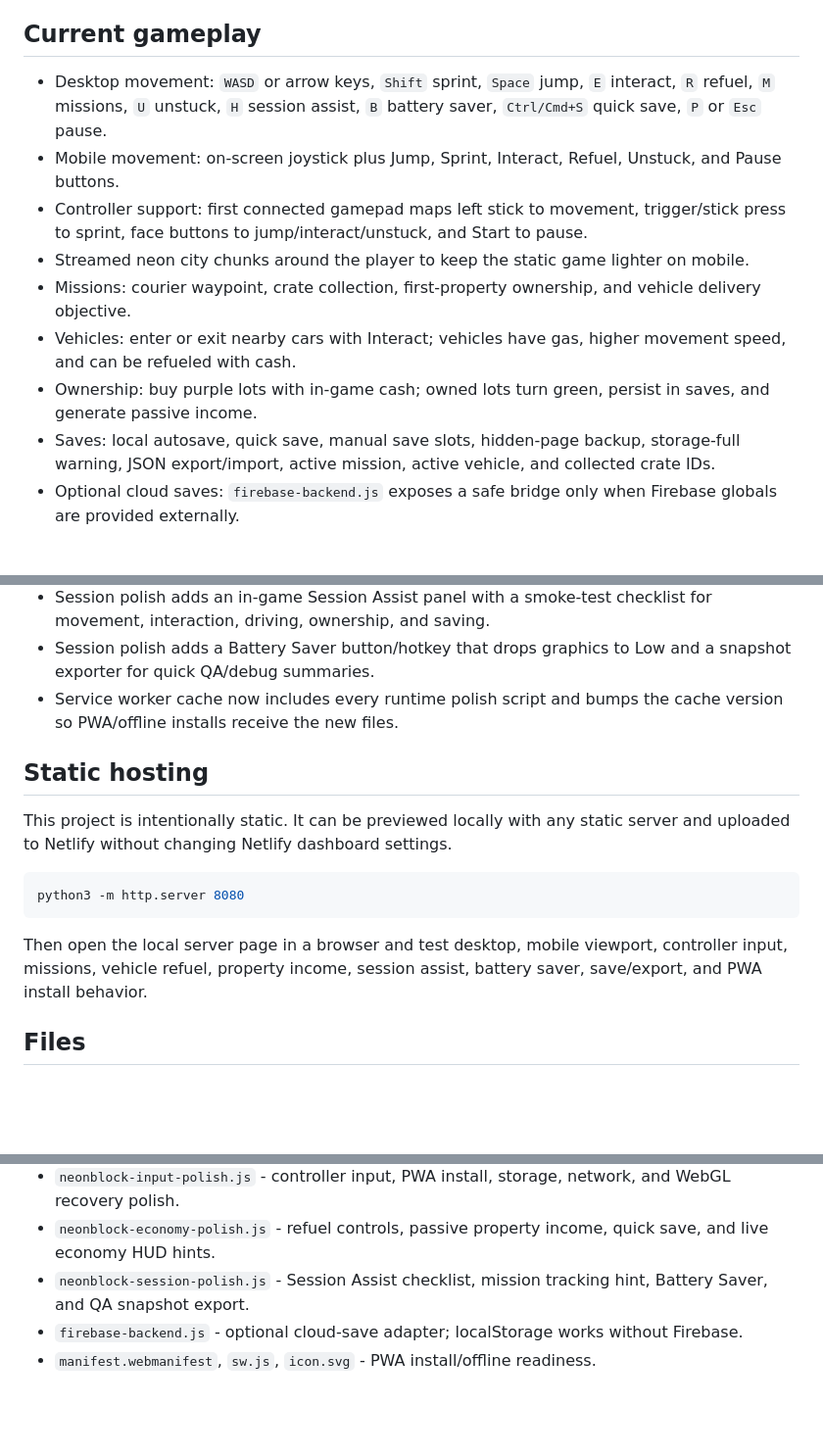
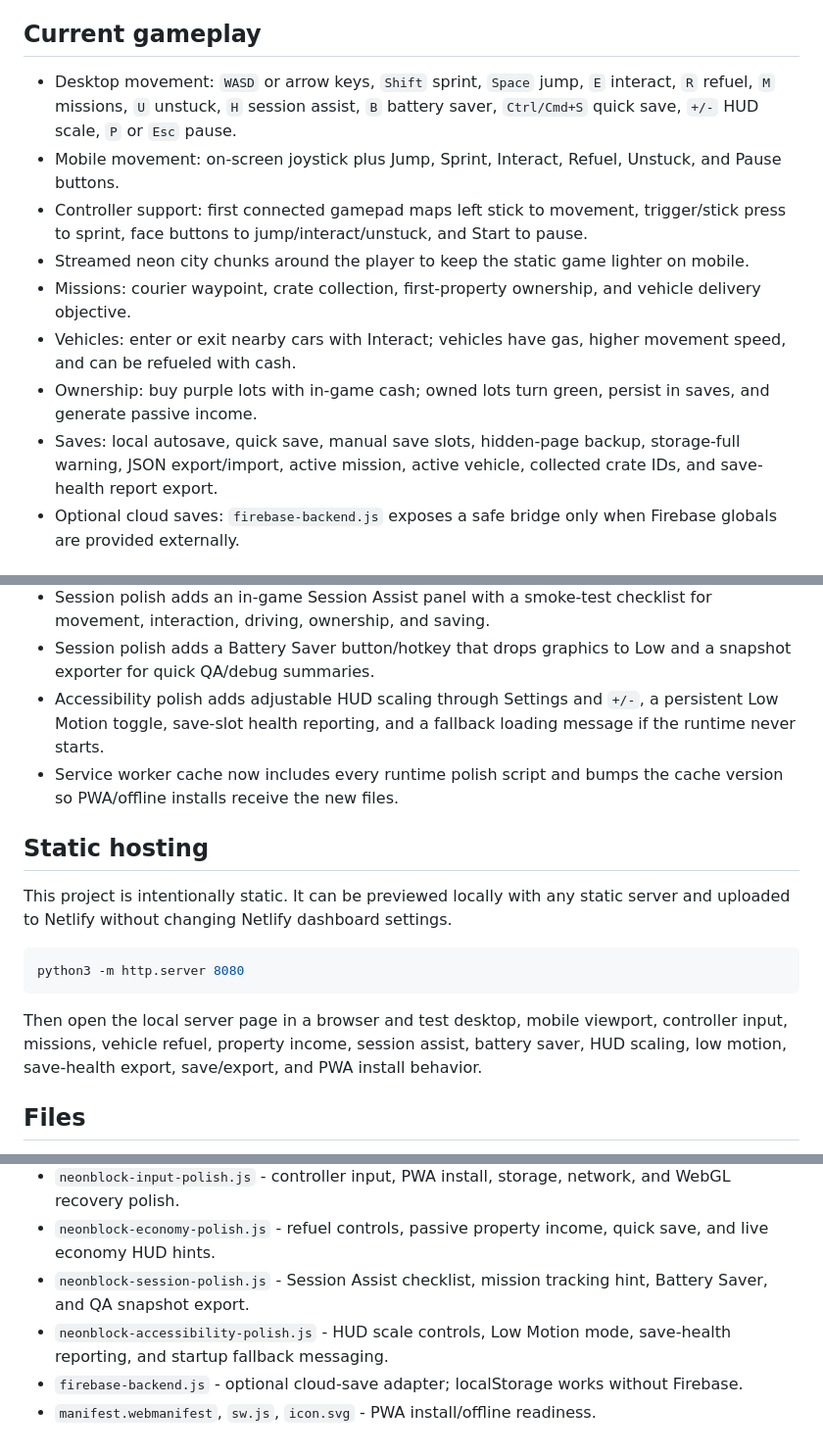
Before and after one commit to saadx200327/neonblock-city, a Markdown page: README.md, 3 parts joined by grey strips. Shown at 98% size. Rendered like a GitHub page; blank space fills up the shorter version.

Commit message:
Document accessibility polish pass

````diff
--- a/README.md
+++ b/README.md
@@ -4,14 +4,14 @@ Roblox-inspired original open-world block-style browser game built with Three.js
 
 ## Current gameplay
 
-- Desktop movement: `WASD` or arrow keys, `Shift` sprint, `Space` jump, `E` interact, `R` refuel, `M` missions, `U` unstuck, `H` session assist, `B` battery saver, `Ctrl/Cmd+S` quick save, `P` or `Esc` pause.
+- Desktop movement: `WASD` or arrow keys, `Shift` sprint, `Space` jump, `E` interact, `R` refuel, `M` missions, `U` unstuck, `H` session assist, `B` battery saver, `Ctrl/Cmd+S` quick save, `+/-` HUD scale, `P` or `Esc` pause.
 - Mobile movement: on-screen joystick plus Jump, Sprint, Interact, Refuel, Unstuck, and Pause buttons.
 - Controller support: first connected gamepad maps left stick to movement, trigger/stick press to sprint, face buttons to jump/interact/unstuck, and Start to pause.
 - Streamed neon city chunks around the player to keep the static game lighter on mobile.
 - Missions: courier waypoint, crate collection, first-property ownership, and vehicle delivery objective.
 - Vehicles: enter or exit nearby cars with Interact; vehicles have gas, higher movement speed, and can be refueled with cash.
 - Ownership: buy purple lots with in-game cash; owned lots turn green, persist in saves, and generate passive income.
-- Saves: local autosave, quick save, manual save slots, hidden-page backup, storage-full warning, JSON export/import, active mission, active vehicle, and collected crate IDs.
+- Saves: local autosave, quick save, manual save slots, hidden-page backup, storage-full warning, JSON export/import, active mission, active vehicle, collected crate IDs, and save-health report export.
 - Optional cloud saves: `firebase-backend.js` exposes a safe bridge only when Firebase globals are provided externally.
 
 ## Reliability fixes in this pass
@@ -41,6 +41,7 @@ Roblox-inspired original open-world block-style browser game built with Three.js
 - Economy polish adds refueling, quick save hotkey/button, passive property income, collect-income button, and HUD hints for low gas or owned-lot income.
 - Session polish adds an in-game Session Assist panel with a smoke-test checklist for movement, interaction, driving, ownership, and saving.
 - Session polish adds a Battery Saver button/hotkey that drops graphics to Low and a snapshot exporter for quick QA/debug summaries.
+- Accessibility polish adds adjustable HUD scaling through Settings and `+/-`, a persistent Low Motion toggle, save-slot health reporting, and a fallback loading message if the runtime never starts.
 - Service worker cache now includes every runtime polish script and bumps the cache version so PWA/offline installs receive the new files.
 
 ## Static hosting
@@ -51,7 +52,7 @@ This project is intentionally static. It can be previewed locally with any stati
 python3 -m http.server 8080
 ```
 
-Then open the local server page in a browser and test desktop, mobile viewport, controller input, missions, vehicle refuel, property income, session assist, battery saver, save/export, and PWA install behavior.
+Then open the local server page in a browser and test desktop, mobile viewport, controller input, missions, vehicle refuel, property income, session assist, battery saver, HUD scaling, low motion, save-health export, save/export, and PWA install behavior.
 
 ## Files
 
@@ -63,5 +64,6 @@ Then open the local server page in a browser and test desktop, mobile viewport,
 - `neonblock-input-polish.js` - controller input, PWA install, storage, network, and WebGL recovery polish.
 - `neonblock-economy-polish.js` - refuel controls, passive property income, quick save, and live economy HUD hints.
 - `neonblock-session-polish.js` - Session Assist checklist, mission tracking hint, Battery Saver, and QA snapshot export.
+- `neonblock-accessibility-polish.js` - HUD scale controls, Low Motion mode, save-health reporting, and startup fallback messaging.
 - `firebase-backend.js` - optional cloud-save adapter; localStorage works without Firebase.
 - `manifest.webmanifest`, `sw.js`, `icon.svg` - PWA install/offline readiness.
````
